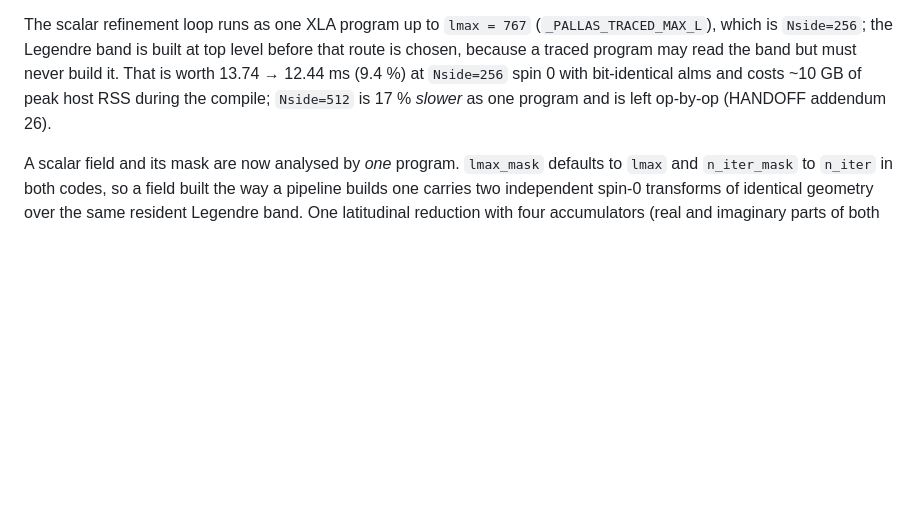
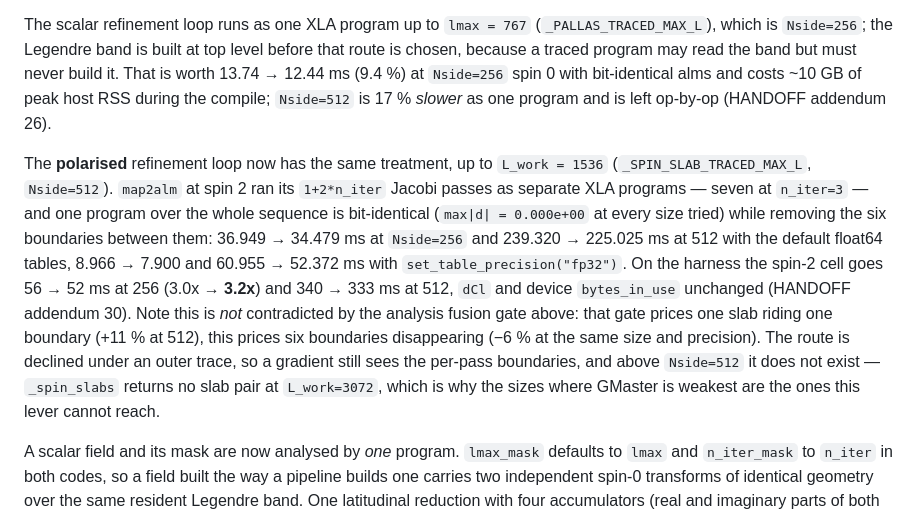
Before and after one commit to licongxu/GMaster, a Markdown page: README.md, the part around the change. Rendered like a GitHub page; blank space fills up the shorter version.

Commit message:
docs: the polarised refinement trace in the README, next to the scalar one it mirrors

```diff
--- a/README.md
+++ b/README.md
@@ -281,6 +281,20 @@ program may read the band but must never build it. That is worth 13.74 → 12.44
 `Nside=256` spin 0 with bit-identical alms and costs ~10 GB of peak host RSS during the compile;
 `Nside=512` is 17 % *slower* as one program and is left op-by-op (HANDOFF addendum 26).
 
+The **polarised** refinement loop now has the same treatment, up to `L_work = 1536`
+(`_SPIN_SLAB_TRACED_MAX_L`, `Nside=512`). `map2alm` at spin 2 ran its `1+2*n_iter` Jacobi passes as
+separate XLA programs — seven at `n_iter=3` — and one program over the whole sequence is
+bit-identical (`max|d| = 0.000e+00` at every size tried) while removing the six boundaries between
+them: 36.949 → 34.479 ms at `Nside=256` and 239.320 → 225.025 ms at 512 with the default float64
+tables, 8.966 → 7.900 and 60.955 → 52.372 ms with `set_table_precision("fp32")`. On the harness the
+spin-2 cell goes 56 → 52 ms at 256 (3.0x → **3.2x**) and 340 → 333 ms at 512, `dCl` and device
+`bytes_in_use` unchanged (HANDOFF addendum 30). Note this is *not* contradicted by the analysis
+fusion gate above: that gate prices one slab riding one boundary (+11 % at 512), this prices six
+boundaries disappearing (−6 % at the same size and precision). The route is declined under an outer
+trace, so a gradient still sees the per-pass boundaries, and above `Nside=512` it does not exist —
+`_spin_slabs` returns no slab pair at `L_work=3072`, which is why the sizes where GMaster is
+weakest are the ones this lever cannot reach.
+
 A scalar field and its mask are now analysed by *one* program. `lmax_mask` defaults to `lmax` and
 `n_iter_mask` to `n_iter` in both codes, so a field built the way a pipeline builds one carries two
 independent spin-0 transforms of identical geometry over the same resident Legendre band. One
```
